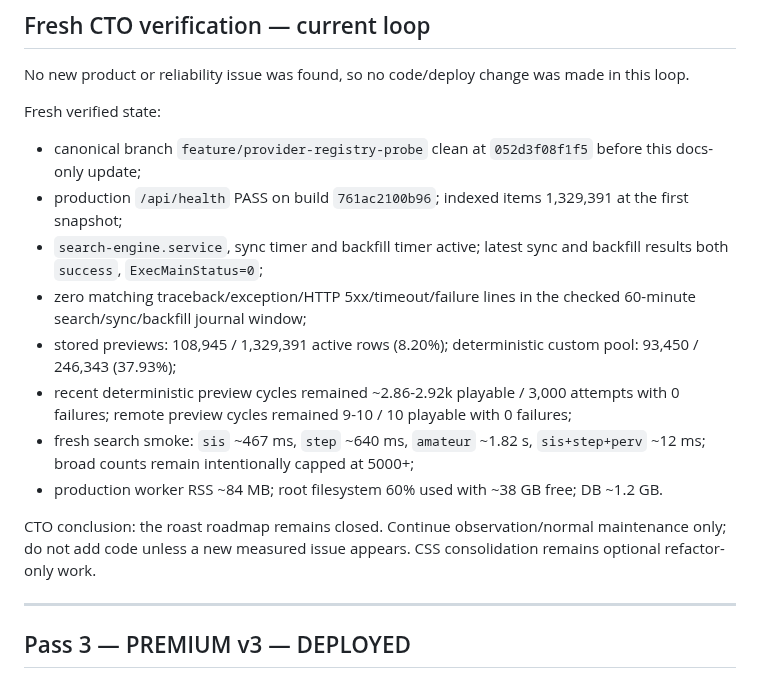
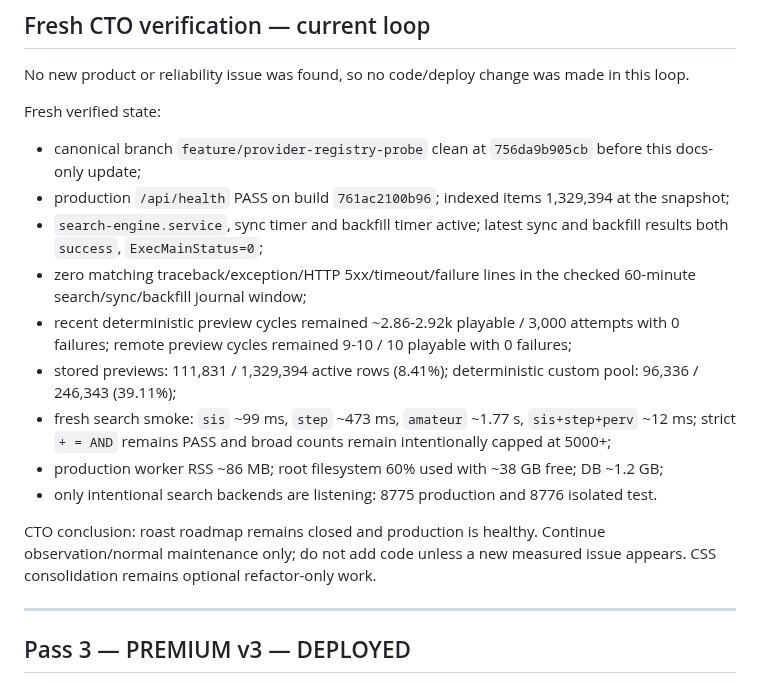
Before and after one commit to llipinsk82-rgb/search_engine, a Markdown page: docs/SEARCH_ENGINE_HANDOFF.md, the part around the change. GitHub-like rendering.

Commit message:
docs: refresh production verification

```diff
--- a/docs/SEARCH_ENGINE_HANDOFF.md
+++ b/docs/SEARCH_ENGINE_HANDOFF.md
@@ -33,16 +33,17 @@ Verification:
 No new product or reliability issue was found, so no code/deploy change was made in this loop.
 
 Fresh verified state:
-- canonical branch `feature/provider-registry-probe` clean at `052d3f08f1f5` before this docs-only update;
-- production `/api/health` PASS on build `761ac2100b96`; indexed items 1,329,391 at the first snapshot;
+- canonical branch `feature/provider-registry-probe` clean at `756da9b905cb` before this docs-only update;
+- production `/api/health` PASS on build `761ac2100b96`; indexed items 1,329,394 at the snapshot;
 - `search-engine.service`, sync timer and backfill timer active; latest sync and backfill results both `success`, `ExecMainStatus=0`;
 - zero matching traceback/exception/HTTP 5xx/timeout/failure lines in the checked 60-minute search/sync/backfill journal window;
-- stored previews: 108,945 / 1,329,391 active rows (8.20%); deterministic custom pool: 93,450 / 246,343 (37.93%);
 - recent deterministic preview cycles remained ~2.86-2.92k playable / 3,000 attempts with 0 failures; remote preview cycles remained 9-10 / 10 playable with 0 failures;
-- fresh search smoke: `sis` ~467 ms, `step` ~640 ms, `amateur` ~1.82 s, `sis+step+perv` ~12 ms; broad counts remain intentionally capped at 5000+;
-- production worker RSS ~84 MB; root filesystem 60% used with ~38 GB free; DB ~1.2 GB.
-
-CTO conclusion: the roast roadmap remains closed. Continue observation/normal maintenance only; do not add code unless a new measured issue appears. CSS consolidation remains optional refactor-only work.
+- stored previews: 111,831 / 1,329,394 active rows (8.41%); deterministic custom pool: 96,336 / 246,343 (39.11%);
+- fresh search smoke: `sis` ~99 ms, `step` ~473 ms, `amateur` ~1.77 s, `sis+step+perv` ~12 ms; strict `+ = AND` remains PASS and broad counts remain intentionally capped at 5000+;
+- production worker RSS ~86 MB; root filesystem 60% used with ~38 GB free; DB ~1.2 GB;
+- only intentional search backends are listening: 8775 production and 8776 isolated test.
+
+CTO conclusion: roast roadmap remains closed and production is healthy. Continue observation/normal maintenance only; do not add code unless a new measured issue appears. CSS consolidation remains optional refactor-only work.
 
 ---
 
```
